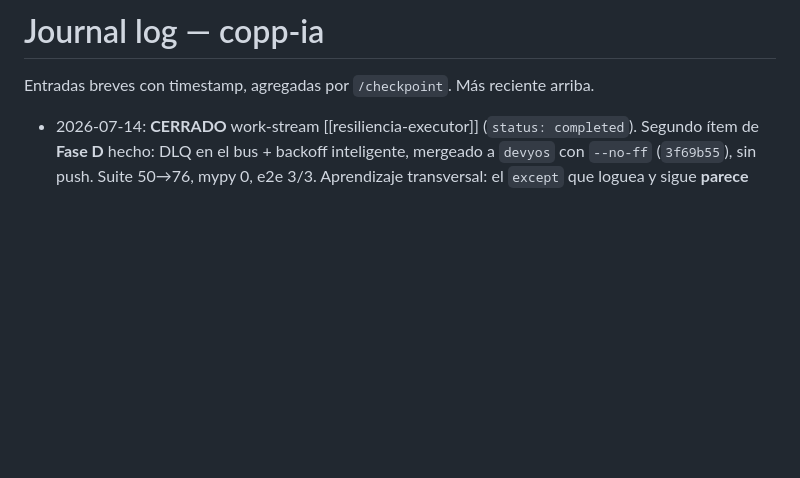
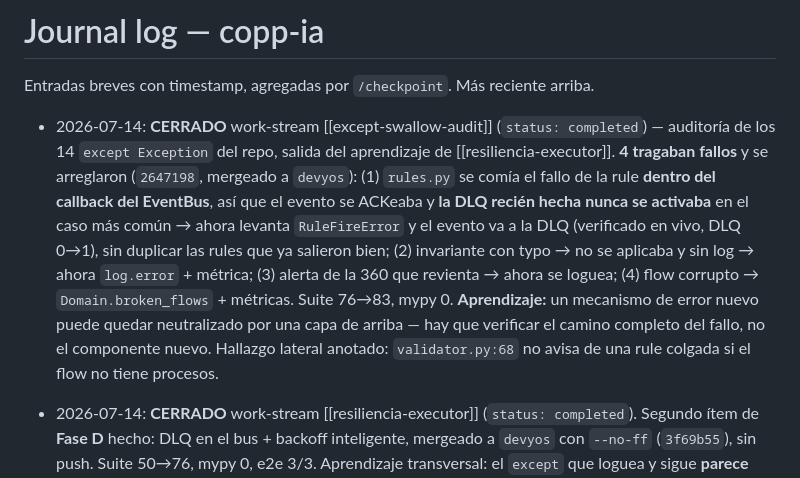
Before and after one commit to abelvisiUNIR/copp-ia, a Markdown page: wiki/Journal/log.md, the part around the change. Drawn GitHub-style; blank space fills up the shorter version.

Commit message:
docs(wiki): cierre work-stream except-swallow-audit (Fase D)

```diff
--- a/wiki/Journal/log.md
+++ b/wiki/Journal/log.md
@@ -1,6 +1,8 @@
 # Journal log — copp-ia
 
 Entradas breves con timestamp, agregadas por `/checkpoint`. Más reciente arriba.
+
+- 2026-07-14: **CERRADO** work-stream [[except-swallow-audit]] (`status: completed`) — auditoría de los 14 `except Exception` del repo, salida del aprendizaje de [[resiliencia-executor]]. **4 tragaban fallos** y se arreglaron (`2647198`, mergeado a `devyos`): (1) `rules.py` se comía el fallo de la rule **dentro del callback del EventBus**, así que el evento se ACKeaba y **la DLQ recién hecha nunca se activaba** en el caso más común → ahora levanta `RuleFireError` y el evento va a la DLQ (verificado en vivo, DLQ 0→1), sin duplicar las rules que ya salieron bien; (2) invariante con typo → no se aplicaba y sin log → ahora `log.error` + métrica; (3) alerta de la 360 que revienta → ahora se loguea; (4) flow corrupto → `Domain.broken_flows` + métricas. Suite 76→83, mypy 0. **Aprendizaje:** un mecanismo de error nuevo puede quedar neutralizado por una capa de arriba — hay que verificar el camino completo del fallo, no el componente nuevo. Hallazgo lateral anotado: `validator.py:68` no avisa de una rule colgada si el flow no tiene procesos.
 
 - 2026-07-14: **CERRADO** work-stream [[resiliencia-executor]] (`status: completed`). Segundo ítem de **Fase D** hecho: DLQ en el bus + backoff inteligente, mergeado a `devyos` con `--no-ff` (`3f69b55`), sin push. Suite 50→76, mypy 0, e2e 3/3. Aprendizaje transversal: el `except` que loguea y sigue **parece** manejo de errores y no lo es (por eso los eventos se perdían) — vale auditar los demás `except Exception` del repo. Gotcha RabbitMQ: los argumentos de una cola son inmutables (cambiar `x-dead-letter-exchange` exige cola nueva). Próximo: elegir siguiente ítem de Fase D (seguridad API keys con scopes / observabilidad de negocio / limpieza DX). Ver [[roadmap]].
 
```
Also changed, not shown: 1 other file.
